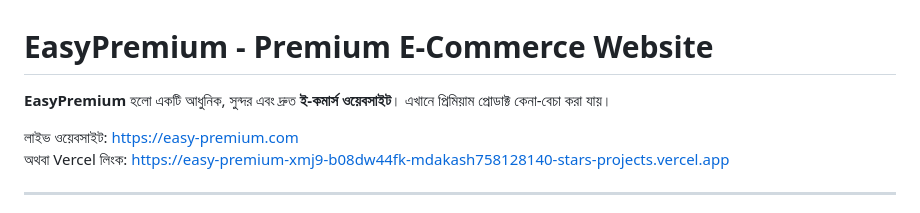
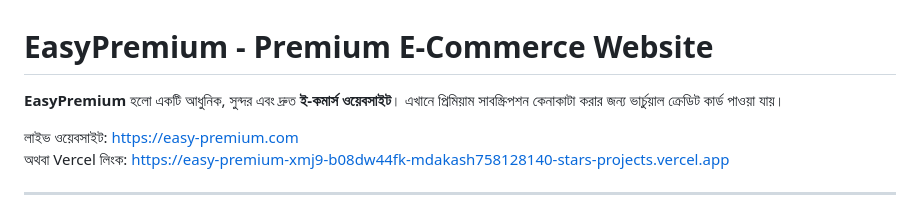
Before and after one commit to mdakash758128140-star/EasyPremium, a Markdown page: README.md, the part around the change. Rendered like a GitHub page.

```diff
--- a/README.md
+++ b/README.md
@@ -1,6 +1,6 @@
 # EasyPremium - Premium E-Commerce Website
 
-**EasyPremium** হলো একটি আধুনিক, সুন্দর এবং দ্রুত **ই-কমার্স ওয়েবসাইট**। এখানে প্রিমিয়াম প্রোডাক্ট কেনা-বেচা করা যায়।
+**EasyPremium** হলো একটি আধুনিক, সুন্দর এবং দ্রুত **ই-কমার্স ওয়েবসাইট**। এখানে প্রিমিয়াম সাবস্ক্রিপশন কেনাকাটা করার জন্য ভার্চুয়াল ক্রেডিট কার্ড পাওয়া যায়।
 
 লাইভ ওয়েবসাইট: [https://easy-premium.com](https://www.easy-premium.com)
 অথবা Vercel লিংক: [https://easy-premium-xmj9-b08dw44fk-mdakash758128140-stars-projects.vercel.app](https://easy-premium-xmj9-git-main-mdakash758128140-stars-projects.vercel.app)
```
